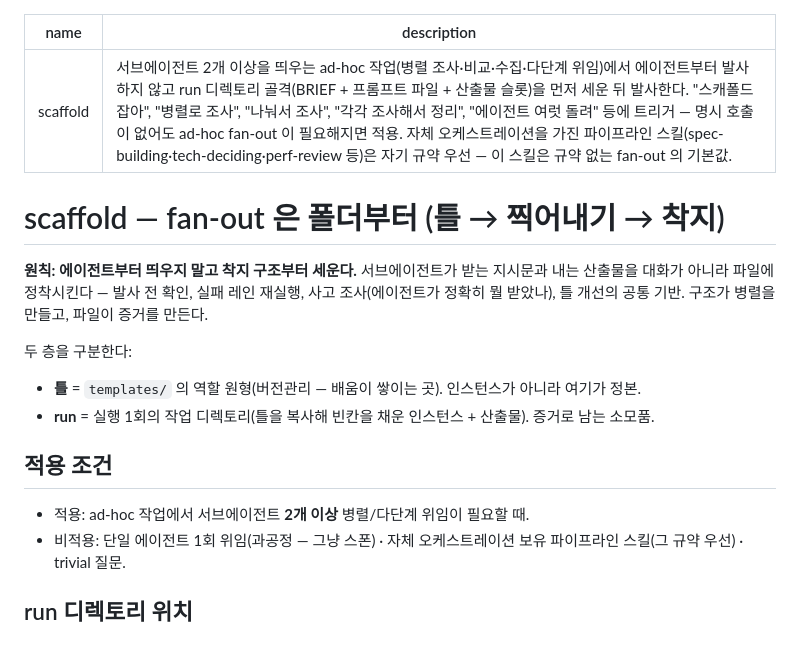
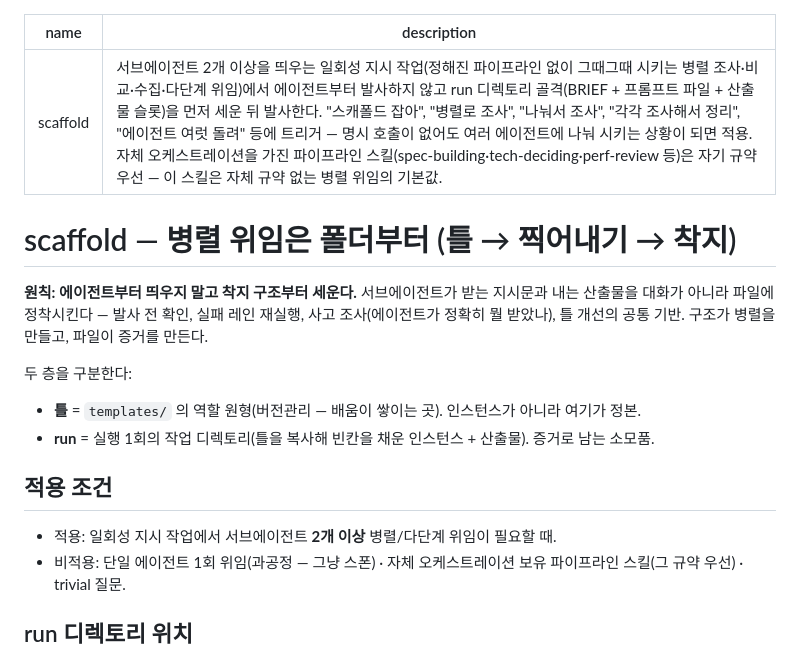
Before and after one commit to chanshin0/Plugify, a Markdown page: skills/scaffold/SKILL.md, the part around the change. Rendered like a GitHub page.

```diff
--- a/skills/scaffold/SKILL.md
+++ b/skills/scaffold/SKILL.md
@@ -1,9 +1,9 @@
 ---
 name: scaffold
-description: 서브에이전트 2개 이상을 띄우는 ad-hoc 작업(병렬 조사·비교·수집·다단계 위임)에서 에이전트부터 발사하지 않고 run 디렉토리 골격(BRIEF + 프롬프트 파일 + 산출물 슬롯)을 먼저 세운 뒤 발사한다. "스캐폴드 잡아", "병렬로 조사", "나눠서 조사", "각각 조사해서 정리", "에이전트 여럿 돌려" 등에 트리거 — 명시 호출이 없어도 ad-hoc fan-out 이 필요해지면 적용. 자체 오케스트레이션을 가진 파이프라인 스킬(spec-building·tech-deciding·perf-review 등)은 자기 규약 우선 — 이 스킬은 규약 없는 fan-out 의 기본값.
+description: 서브에이전트 2개 이상을 띄우는 일회성 지시 작업(정해진 파이프라인 없이 그때그때 시키는 병렬 조사·비교·수집·다단계 위임)에서 에이전트부터 발사하지 않고 run 디렉토리 골격(BRIEF + 프롬프트 파일 + 산출물 슬롯)을 먼저 세운 뒤 발사한다. "스캐폴드 잡아", "병렬로 조사", "나눠서 조사", "각각 조사해서 정리", "에이전트 여럿 돌려" 등에 트리거 — 명시 호출이 없어도 여러 에이전트에 나눠 시키는 상황이 되면 적용. 자체 오케스트레이션을 가진 파이프라인 스킬(spec-building·tech-deciding·perf-review 등)은 자기 규약 우선 — 이 스킬은 자체 규약 없는 병렬 위임의 기본값.
 ---
 
-# scaffold — fan-out 은 폴더부터 (틀 → 찍어내기 → 착지)
+# scaffold — 병렬 위임은 폴더부터 (틀 → 찍어내기 → 착지)
 
 **원칙: 에이전트부터 띄우지 말고 착지 구조부터 세운다.** 서브에이전트가 받는 지시문과 내는 산출물을 대화가 아니라 파일에 정착시킨다 — 발사 전 확인, 실패 레인 재실행, 사고 조사(에이전트가 정확히 뭘 받았나), 틀 개선의 공통 기반. 구조가 병렬을 만들고, 파일이 증거를 만든다.
 
@@ -12,7 +12,7 @@ description: 서브에이전트 2개 이상을 띄우는 ad-hoc 작업(병렬
 - **run** = 실행 1회의 작업 디렉토리(틀을 복사해 빈칸을 채운 인스턴스 + 산출물). 증거로 남는 소모품.
 
 ## 적용 조건
-- 적용: ad-hoc 작업에서 서브에이전트 **2개 이상** 병렬/다단계 위임이 필요할 때.
+- 적용: 일회성 지시 작업에서 서브에이전트 **2개 이상** 병렬/다단계 위임이 필요할 때.
 - 비적용: 단일 에이전트 1회 위임(과공정 — 그냥 스폰) · 자체 오케스트레이션 보유 파이프라인 스킬(그 규약 우선) · trivial 질문.
 
 ## run 디렉토리 위치
```
Also changed, not shown: SYSTEM.md (+3 -3 lines), 1 other file.
